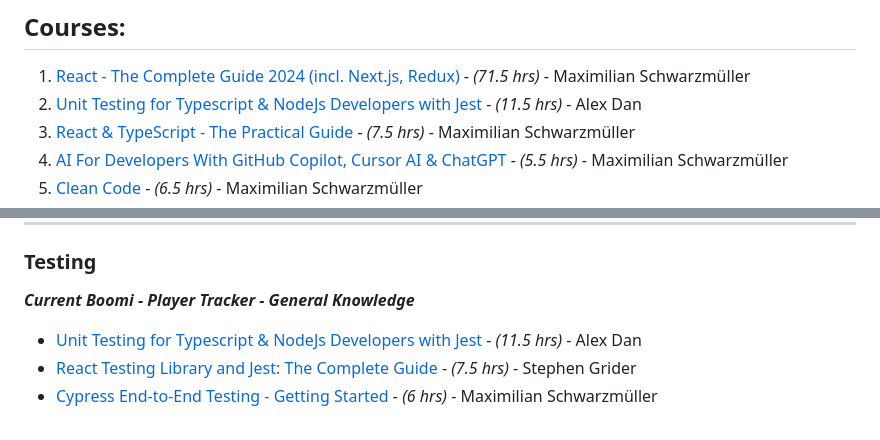
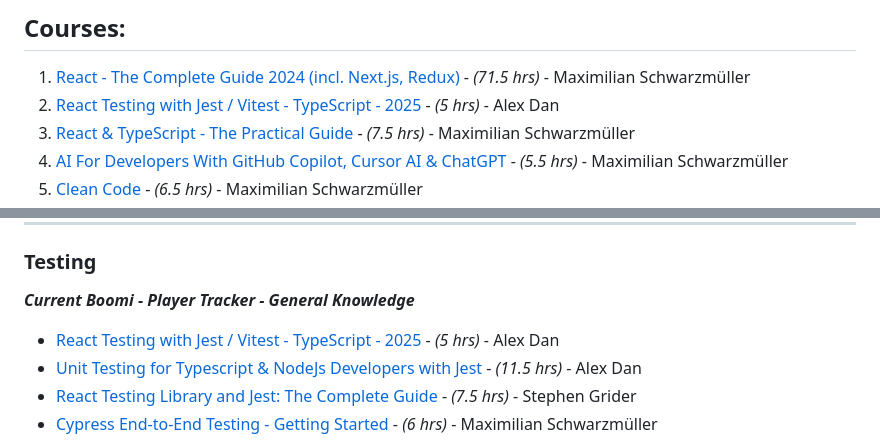
Before and after one commit to zanedevault/zanedevault.github.io, a Markdown page: learning-plan/index.md, 2 parts joined by grey strips. GitHub-like rendering.

Commit message:
update suggested React testing course

```diff
--- a/learning-plan/index.md
+++ b/learning-plan/index.md
@@ -7,7 +7,7 @@ All of these courses are taken from the full library below. Before starting a ne
 ## Courses:
 
 1. [React - The Complete Guide 2024 (incl. Next.js, Redux)](https://www.udemy.com/course/react-the-complete-guide-incl-redux/learn) - _(71.5 hrs)_ - Maximilian Schwarzmüller
-2. [Unit Testing for Typescript & NodeJs Developers with Jest](https://www.udemy.com/course/unit-testing-typescript-nodejs/learn/lecture/22720621#overview) - _(11.5 hrs)_ - Alex Dan
+2. [React Testing with Jest / Vitest - TypeScript - 2025](https://www.udemy.com/course/typescript-with-react-jest-testing/learn) - _(5 hrs)_ - Alex Dan
 3. [React & TypeScript - The Practical Guide](https://www.udemy.com/course/react-typescript-the-practical-guide/learn) - _(7.5 hrs)_ - Maximilian Schwarzmüller
 4. [AI For Developers With GitHub Copilot, Cursor AI & ChatGPT](https://www.udemy.com/course/ai-for-developers-with-github-copilot-cursor-ai-chatgpt/learn) - _(5.5 hrs)_ - Maximilian Schwarzmüller
 5. [Clean Code](https://www.udemy.com/course/writing-clean-code/learn) - _(6.5 hrs)_ - Maximilian Schwarzmüller
@@ -83,6 +83,7 @@ All of these courses are taken from the full library below. Before starting a ne
 
 **_Current Boomi - Player Tracker - General Knowledge_**
 
+- [React Testing with Jest / Vitest - TypeScript - 2025](https://www.udemy.com/course/typescript-with-react-jest-testing/learn) - _(5 hrs)_ - Alex Dan
 - [Unit Testing for Typescript & NodeJs Developers with Jest](https://www.udemy.com/course/unit-testing-typescript-nodejs/learn/lecture/22720621#overview) - _(11.5 hrs)_ - Alex Dan
 - [React Testing Library and Jest: The Complete Guide](https://www.udemy.com/course/react-testing-library-and-jest/learn) - _(7.5 hrs)_ - Stephen Grider
 - [Cypress End-to-End Testing - Getting Started](https://www.udemy.com/course/cypress-end-to-end-testing-getting-started/learn) - _(6 hrs)_ - Maximilian Schwarzmüller
```
